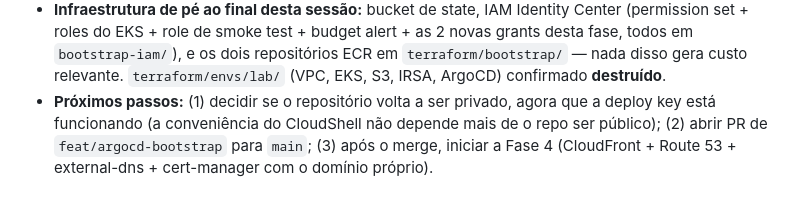
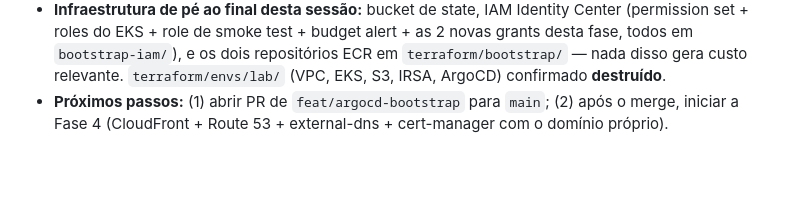
Before and after one commit to alisson92/minitube, a Markdown page: CLAUDE.md, the part around one of its changes. Drawn GitHub-style; blank space fills up the shorter version.

Commit message:
docs: clarify repo stays private during development, goes public at project completion

```diff
--- a/CLAUDE.md
+++ b/CLAUDE.md
@@ -130,3 +130,3 @@ Cada fase tem um critério de conclusão explícito. Não avançar de fase sem f
 - **Fase 3 (GitOps) formalmente encerrada.** Critério de conclusão cumprido: nenhum `kubectl apply` manual — `gitops/app/` e `gitops/plataforma/` reconciliados pelo ArgoCD a partir do Git, com prova funcional de self-heal.
 - **Infraestrutura de pé ao final desta sessão:** bucket de state, IAM Identity Center (permission set + roles do EKS + role de smoke test + budget alert + as 2 novas grants desta fase, todos em `bootstrap-iam/`), e os dois repositórios ECR em `terraform/bootstrap/` — nada disso gera custo relevante. `terraform/envs/lab/` (VPC, EKS, S3, IRSA, ArgoCD) confirmado **destruído**.
-- **Próximos passos:** (1) decidir se o repositório volta a ser privado, agora que a deploy key está funcionando (a conveniência do CloudShell não depende mais de o repo ser público); (2) abrir PR de `feat/argocd-bootstrap` para `main`; (3) após o merge, iniciar a Fase 4 (CloudFront + Route 53 + external-dns + cert-manager com o domínio próprio).
+- **Próximos passos:** (1) abrir PR de `feat/argocd-bootstrap` para `main`; (2) após o merge, iniciar a Fase 4 (CloudFront + Route 53 + external-dns + cert-manager com o domínio próprio).
```
Also changed, not shown: other parts of CLAUDE.md (+1 -1 lines), docs/adr/007-argocd-gitops-bootstrap.md (+1 -1 lines), docs/phases/003-gitops.md (+1 -1 lines).
